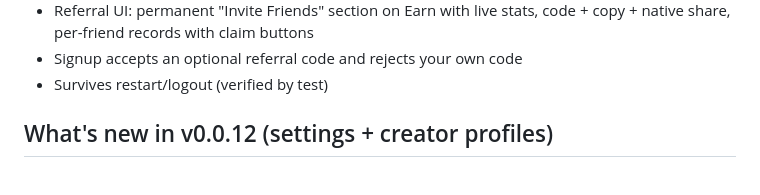
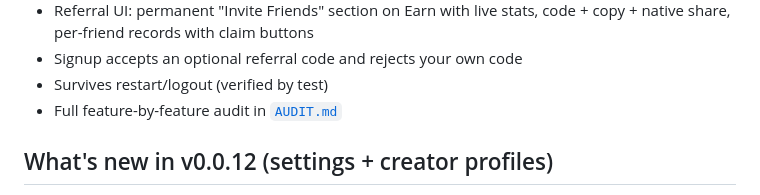
Before and after one commit to adangalma30-cloud/TicktokBoost, a Markdown page: README.md, the part around the change. Rendered like a GitHub page.

```diff
--- a/README.md
+++ b/README.md
@@ -56,6 +56,7 @@ was the one genuinely fake area (a single boolean + one-time quest) — now rebu
   code + copy + native share, per-friend records with claim buttons
 - Signup accepts an optional referral code and rejects your own code
 - Survives restart/logout (verified by test)
+- Full feature-by-feature audit in [`AUDIT.md`](AUDIT.md)
 
 ## What's new in v0.0.12 (settings + creator profiles)
 
```
Also changed, not shown: AUDIT.md (added, +140 -0 lines).
